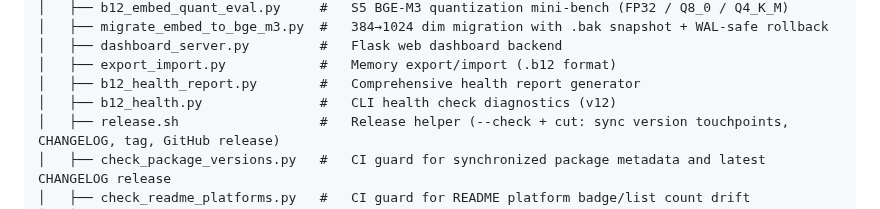
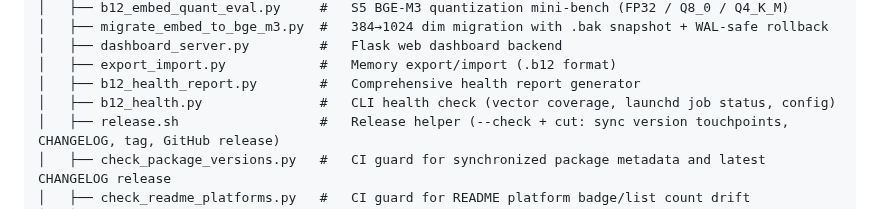
Before and after one commit to dorukardahan/B12, a Markdown page: README.md, the part around the change. Rendered like a GitHub page.

```diff
--- a/README.md
+++ b/README.md
@@ -421,7 +421,7 @@ B12/
 │   ├── dashboard_server.py         #   Flask web dashboard backend
 │   ├── export_import.py            #   Memory export/import (.b12 format)
 │   ├── b12_health_report.py        #   Comprehensive health report generator
-│   ├── b12_health.py               #   CLI health check diagnostics (v12)
+│   ├── b12_health.py               #   CLI health check (vector coverage, launchd job status, config)
 │   ├── release.sh                  #   Release helper (--check + cut: sync version touchpoints, CHANGELOG, tag, GitHub release)
 │   ├── check_package_versions.py   #   CI guard for synchronized package metadata and latest CHANGELOG release
 │   ├── check_readme_platforms.py   #   CI guard for README platform badge/list count drift
```
Also changed, not shown: docs/architecture.md (+7 -0 lines).
